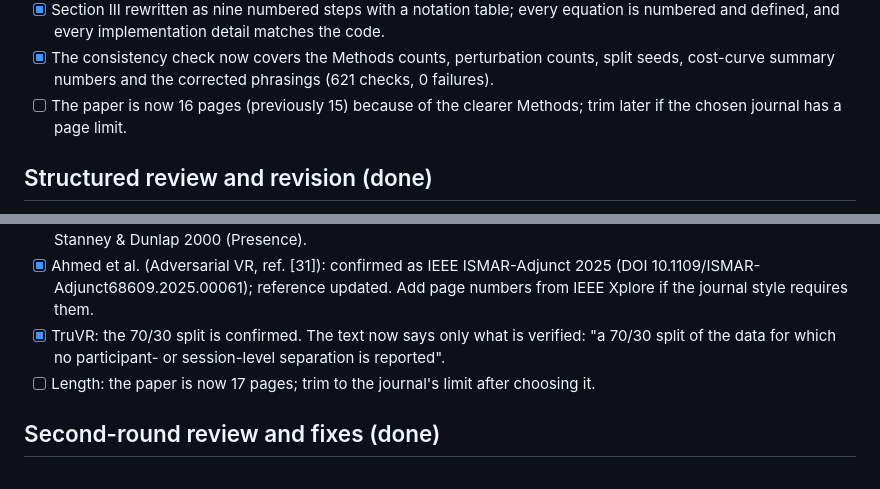
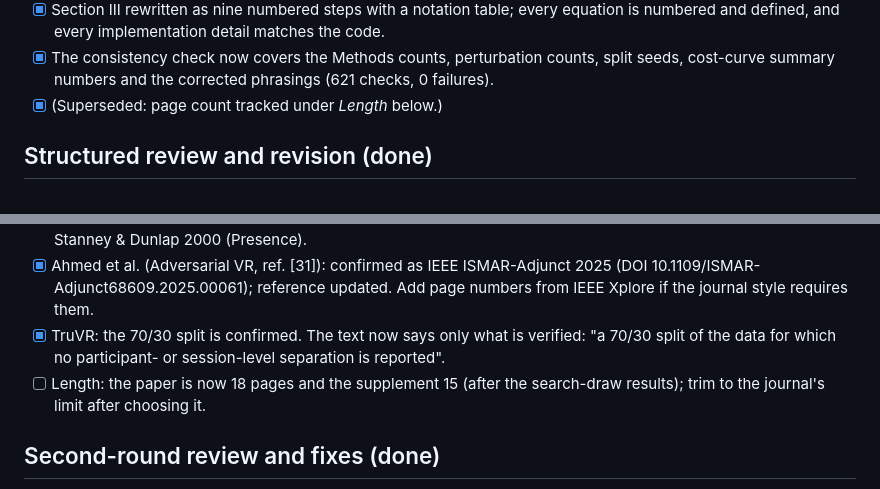
Before and after one commit to rajaiimad/J2-Fix, a Markdown page: revision/paper/SUBMISSION_CHECKLIST.md, 2 parts joined by grey strips. Rendered like a GitHub page.

Commit message:
Checklist: current page count (18 + 15 pages)
Co-Authored-By: Claude Opus 5.5 <noreply@anthropic.com>
Claude-Session: https://claude.ai/code/session_01HQhx3cySKWsauRMrRtgHmg

```diff
--- a/revision/paper/SUBMISSION_CHECKLIST.md
+++ b/revision/paper/SUBMISSION_CHECKLIST.md
@@ -87,7 +87,7 @@
   - minor consistency items.
 - [x] Section III rewritten as nine numbered steps with a notation table; every equation is numbered and defined, and every implementation detail matches the code.
 - [x] The consistency check now covers the Methods counts, perturbation counts, split seeds, cost-curve summary numbers and the corrected phrasings (621 checks, 0 failures).
-- [ ] The paper is now 16 pages (previously 15) because of the clearer Methods; trim later if the chosen journal has a page limit.
+- [x] (Superseded: page count tracked under *Length* below.)
 
 ## Structured review and revision (done)
 - [x] Reviewer-style report: `outputs/review_manuscript4.txt`; related-work notes: `outputs/frontier_rl_cost_sensitive_cybersickness.md`; point-by-point response: `outputs/response_to_review.md`.
@@ -99,7 +99,7 @@
 - [x] Three references added and verified: Dudík et al. 2011 (UAI), Cameron, Gelbach & Miller 2008 (REStat), Kennedy, Stanney & Dunlap 2000 (Presence).
 - [x] Ahmed et al. (Adversarial VR, ref. [31]): confirmed as IEEE ISMAR-Adjunct 2025 (DOI 10.1109/ISMAR-Adjunct68609.2025.00061); reference updated. Add page numbers from IEEE Xplore if the journal style requires them.
 - [x] TruVR: the 70/30 split is confirmed. The text now says only what is verified: "a 70/30 split of the data for which no participant- or session-level separation is reported".
-- [ ] Length: the paper is now 17 pages; trim to the journal's limit after choosing it.
+- [ ] Length: the paper is now 18 pages and the supplement 15 (after the search-draw results); trim to the journal's limit after choosing it.
 
 ## Second-round review and fixes (done)
 - [x] Second-round review: `outputs/review_manuscript6.txt`; point-by-point response: `outputs/response_to_review_round2.md`.
```
